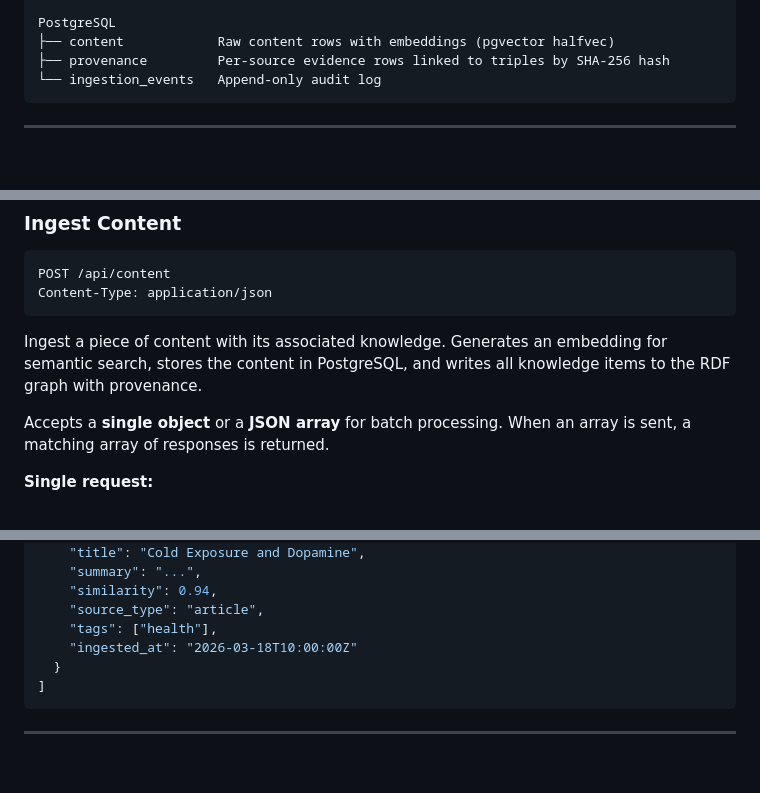
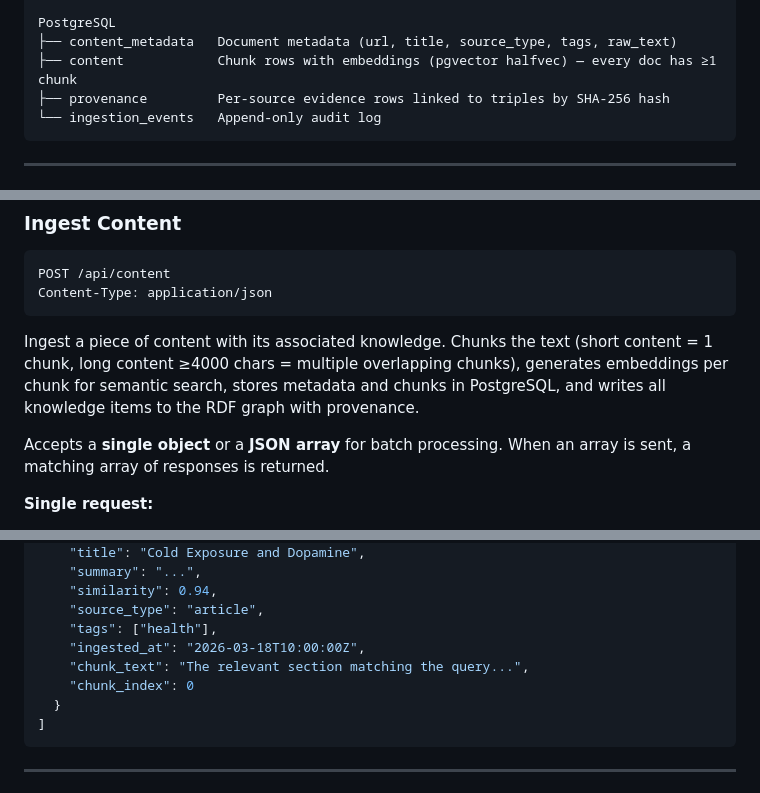
Before and after one commit to arshadansari27/knowledge-service, a Markdown page: README.md, 3 parts joined by grey strips. GitHub-like rendering; blank space fills up the shorter version.

````diff
--- a/README.md
+++ b/README.md
@@ -42,7 +42,8 @@ FastAPI Process
 └── ProvenanceStore    PostgreSQL — source tracking and evidence trail
 
 PostgreSQL
-├── content            Raw content rows with embeddings (pgvector halfvec)
+├── content_metadata   Document metadata (url, title, source_type, tags, raw_text)
+├── content            Chunk rows with embeddings (pgvector halfvec) — every doc has ≥1 chunk
 ├── provenance         Per-source evidence rows linked to triples by SHA-256 hash
 └── ingestion_events   Append-only audit log
 ```
@@ -114,7 +115,7 @@ POST /api/content
 Content-Type: application/json
 ```
 
-Ingest a piece of content with its associated knowledge. Generates an embedding for semantic search, stores the content in PostgreSQL, and writes all knowledge items to the RDF graph with provenance.
+Ingest a piece of content with its associated knowledge. Chunks the text (short content = 1 chunk, long content ≥4000 chars = multiple overlapping chunks), generates embeddings per chunk for semantic search, stores metadata and chunks in PostgreSQL, and writes all knowledge items to the RDF graph with provenance.
 
 Accepts a **single object** or a **JSON array** for batch processing. When an array is sent, a matching array of responses is returned.
 
@@ -285,7 +286,9 @@ Searches ingested content by semantic similarity using pgvector cosine distance.
     "similarity": 0.94,
     "source_type": "article",
     "tags": ["health"],
-    "ingested_at": "2026-03-18T10:00:00Z"
+    "ingested_at": "2026-03-18T10:00:00Z",
+    "chunk_text": "The relevant section matching the query...",
+    "chunk_index": 0
   }
 ]
 ```
````
Also changed, not shown: other parts of README.md (+2 -2 lines), API.md (+9 -2 lines), CLAUDE.md (added, +102 -0 lines).
